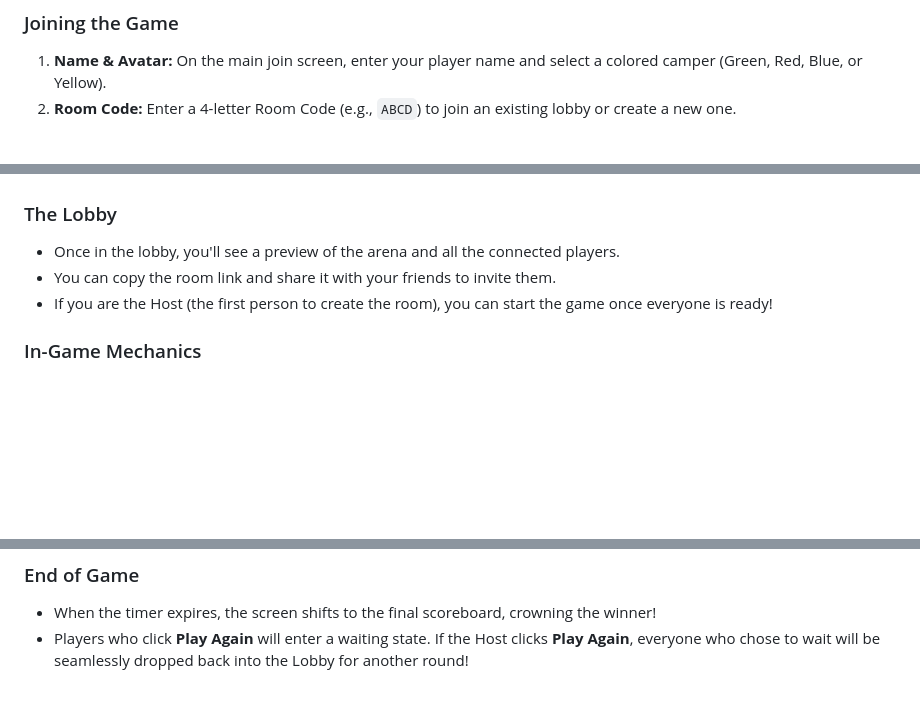
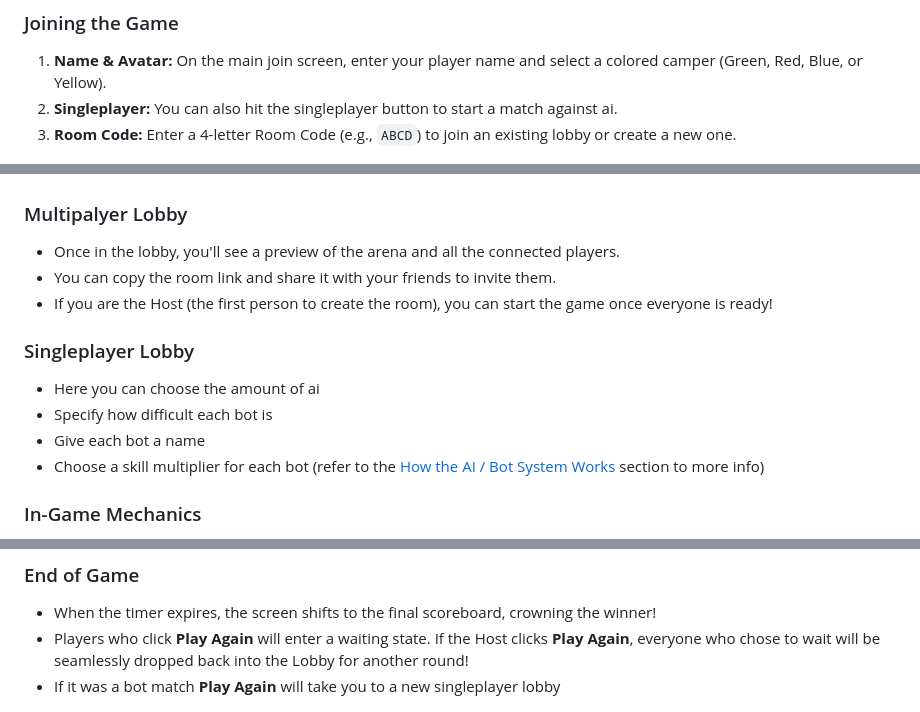
Before and after one commit to DreXtrime/dorm-dash-game, a Markdown page: README.md, 3 parts joined by grey strips. Drawn GitHub-style; blank space fills up the shorter version.

Commit message:
docs: update readme

```diff
--- a/README.md
+++ b/README.md
@@ -28,14 +28,20 @@ Play here: https://dorm-dash-game.onrender.com
 
 ### Joining the Game
 1. **Name & Avatar:** On the main join screen, enter your player name and select a colored camper (Green, Red, Blue, or Yellow).
-2. **Room Code:** Enter a 4-letter Room Code (e.g., `ABCD`) to join an existing lobby or create a new one.
+2. **Singleplayer:** You can also hit the singleplayer button to start a match against ai.
+3. **Room Code:** Enter a 4-letter Room Code (e.g., `ABCD`) to join an existing lobby or create a new one.
 
 ![Join Screen](./docs/images/join_screen.png)
 
-### The Lobby
+### Multipalyer Lobby
 - Once in the lobby, you'll see a preview of the arena and all the connected players.
 - You can copy the room link and share it with your friends to invite them.
 - If you are the Host (the first person to create the room), you can start the game once everyone is ready!
+### Singleplayer Lobby
+- Here you can choose the amount of ai
+- Specify how difficult each bot is
+- Give each bot a name
+- Choose a skill multiplier for each bot (refer to the [How the AI / Bot System Works](#how-the-ai--bot-system-works) section to more info)
 
 ### In-Game Mechanics
 - **Movement:** Use the `W, A, S, D` keys, the `Arrow Keys`, or the on-screen mobile D-Pad to move your camper around the dirt compound.
@@ -51,6 +57,7 @@ Play here: https://dorm-dash-game.onrender.com
 ### End of Game
 - When the timer expires, the screen shifts to the final scoreboard, crowning the winner!
 - Players who click **Play Again** will enter a waiting state. If the Host clicks **Play Again**, everyone who chose to wait will be seamlessly dropped back into the Lobby for another round!
+- If it was a bot match **Play Again** will take you to a new singleplayer lobby
 
 ![End Screen](./docs/images/end_screen.png)
 
```
